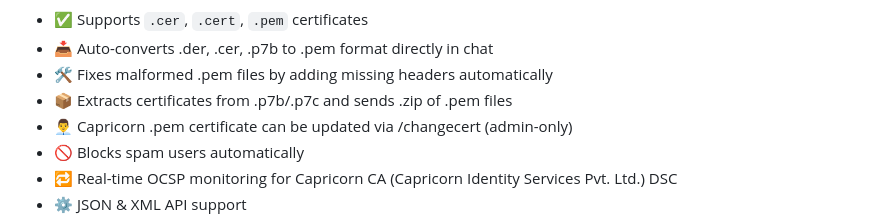
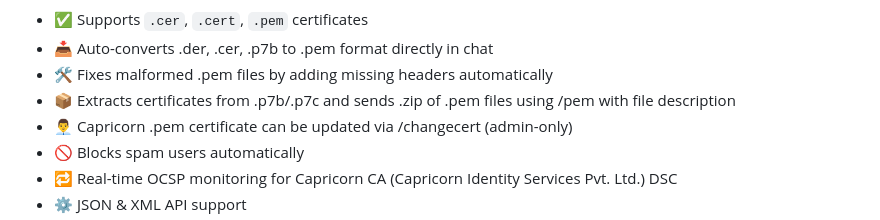
Before and after one commit to Aniketc068/OCSPMonitorBot, a Markdown page: README.md, the part around the change. Drawn GitHub-style.

```diff
--- a/README.md
+++ b/README.md
@@ -13,7 +13,7 @@ This project provides a powerful Telegram bot and a RESTful API to check X.509 d
 - ✅ Supports `.cer`, `.cert`, `.pem` certificates
 - 📥 Auto-converts .der, .cer, .p7b to .pem format directly in chat
 - 🛠️ Fixes malformed .pem files by adding missing headers automatically
-- 📦 Extracts certificates from .p7b/.p7c and sends .zip of .pem files
+- 📦 Extracts certificates from .p7b/.p7c and sends .zip of .pem files using /pem with file description
 - 👨‍💼 Capricorn .pem certificate can be updated via /changecert (admin-only)
 - 🚫 Blocks spam users automatically
 - 🔁 Real-time OCSP monitoring for Capricorn CA (Capricorn Identity Services Pvt. Ltd.) DSC
```
